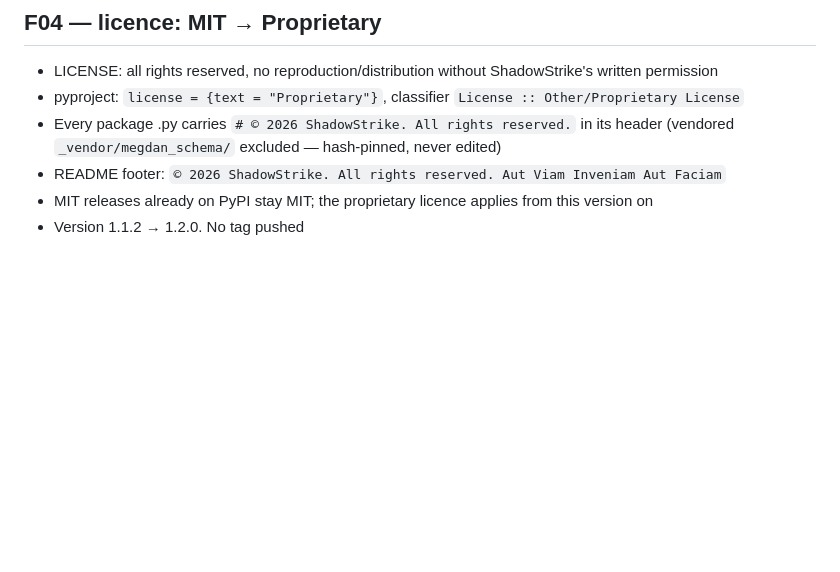
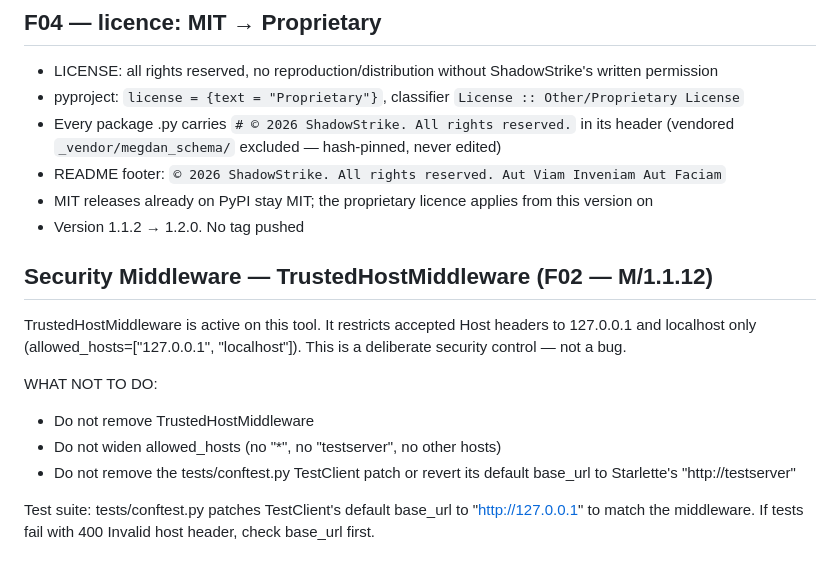
Before and after one commit to ShadowStrike-CTF/Zapis, a Markdown page: CLAUDE.md, the part around the change. Rendered like a GitHub page; blank space fills up the shorter version.

Commit message:
chore: add F02 TrustedHostMiddleware CLAUDE.md note
Co-Authored-By: Digger (Claude Opus 5.5) <noreply@anthropic.com>

```diff
--- a/CLAUDE.md
+++ b/CLAUDE.md
@@ -223,3 +223,19 @@ add the version to `SCHEMA_VERSIONS` and the fixture together.
 - README footer: `© 2026 ShadowStrike. All rights reserved. Aut Viam Inveniam Aut Faciam`
 - MIT releases already on PyPI stay MIT; the proprietary licence applies from this version on
 - Version 1.1.2 → 1.2.0. No tag pushed
+
+## Security Middleware — TrustedHostMiddleware (F02 — M/1.1.12)
+
+TrustedHostMiddleware is active on this tool. It restricts accepted Host headers
+to 127.0.0.1 and localhost only (allowed_hosts=["127.0.0.1", "localhost"]).
+This is a deliberate security control — not a bug.
+
+WHAT NOT TO DO:
+- Do not remove TrustedHostMiddleware
+- Do not widen allowed_hosts (no "*", no "testserver", no other hosts)
+- Do not remove the tests/conftest.py TestClient patch or revert its default
+  base_url to Starlette's "http://testserver"
+
+Test suite: tests/conftest.py patches TestClient's default base_url to
+"http://127.0.0.1" to match the middleware. If tests fail with 400 Invalid host
+header, check base_url first.
```
